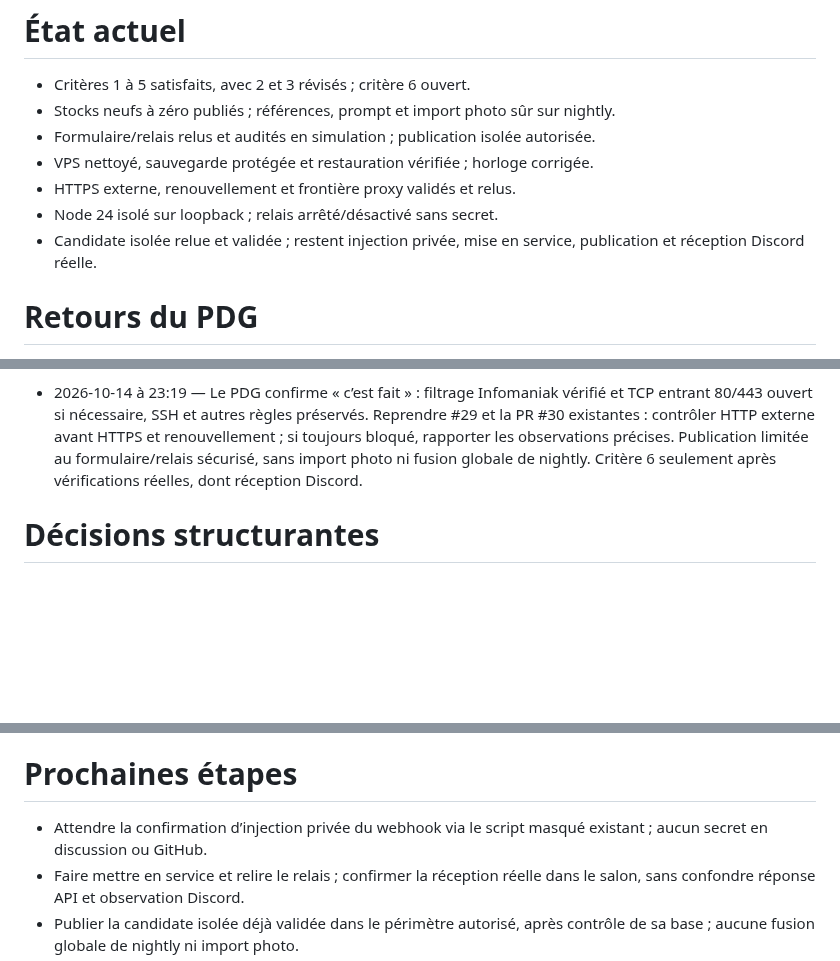
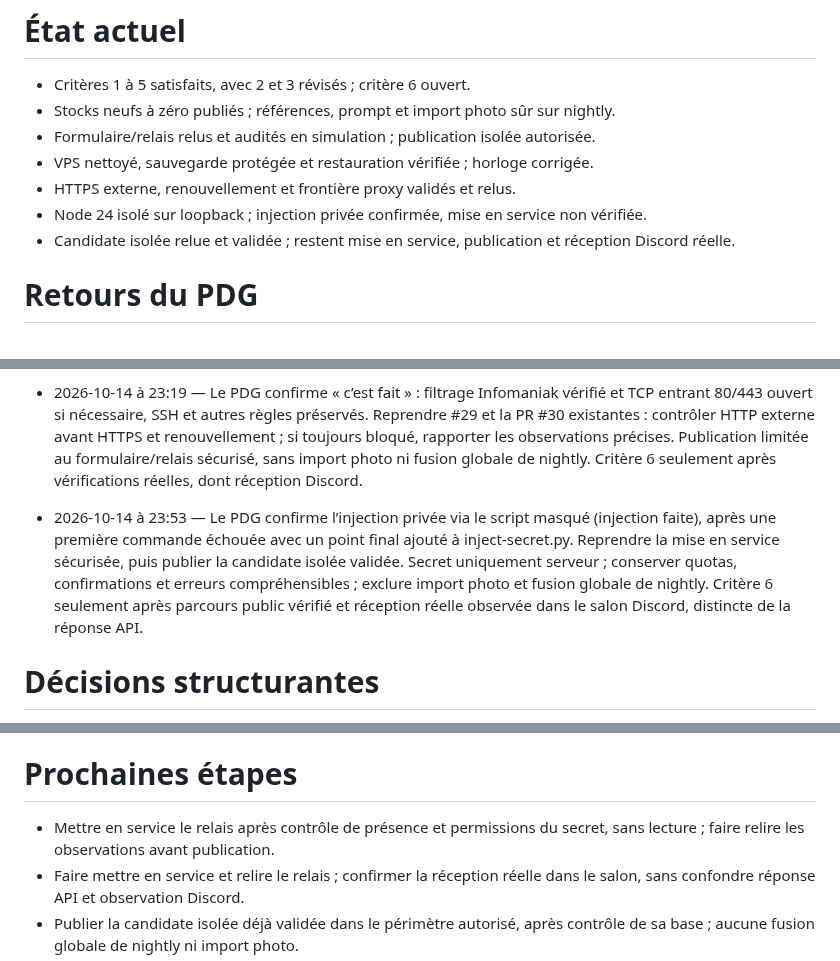
Before and after one commit to arosaRe/naruto-blazing-revival, a Markdown page: etat.md, 3 parts joined by grey strips. GitHub-like rendering; blank space fills up the shorter version.

Commit message:
docs: lancer le relais apres injection privee confirmee

```diff
--- a/etat.md
+++ b/etat.md
@@ -4,8 +4,8 @@
 - Formulaire/relais relus et audités en simulation ; publication isolée autorisée.
 - VPS nettoyé, sauvegarde protégée et restauration vérifiée ; horloge corrigée.
 - HTTPS externe, renouvellement et frontière proxy validés et relus.
-- Node 24 isolé sur loopback ; relais arrêté/désactivé sans secret.
-- Candidate isolée relue et validée ; restent injection privée, mise en service, publication et réception Discord réelle.
+- Node 24 isolé sur loopback ; injection privée confirmée, mise en service non vérifiée.
+- Candidate isolée relue et validée ; restent mise en service, publication et réception Discord réelle.
 # Retours du PDG
 - 2026-10-14 — Reprendre le dépôt GitHub original tel quel ; ne pas créer de dépôt préfixé MP ni de copie. Conserver l’ancien projet MakeProject comme historique.
 - 2026-10-14 — Travailler sur nightly ; ne pas publier en production sans approbation humaine.
@@ -37,6 +37,7 @@
 - 2026-10-14 à 22:39 — Le PDG autorise la publication du seul formulaire de retours et de son relais Discord sécurisé : secret serveur, quotas anti-abus, confirmations et erreurs compréhensibles conservés. Exclure l’import photo et toute fusion globale de nightly ; isoler et vérifier les changements publiés. Utiliser le VPS proposé si accès autorisé disponible ; configurer HTTPS et le secret par canal protégé. Vérifier réception Discord réelle, confirmations, erreurs et anti-abus avant de satisfaire le critère 6. Aucune suppression générale : présenter le nettoyage après inventaire, préserver Ubuntu et SSH. Messages transcrits : demande de configuration/VPS, proposition SSH et suppression, clé de l’ordinateur, lancement du manager, chemin public id_ed25519_madfut27.pub, « et oui je valide ce que tu m’avais demandé initialement ».
 - 2026-10-14 à 22:58 — Le PDG n’a pas de domaine ni d’accès DNS ; proposer un sous-domaine gratuit adapté au VPS avec contraintes et démarches. Si aucune solution ne convient, présenter achat et coût avant engagement. Correction de l’horloge indépendante. Messages transcrits : « j’ai pas de nom de domaine » et « mais pourquoi besoin d’https ? » (répété).
 - 2026-10-14 à 23:19 — Le PDG confirme « c’est fait » : filtrage Infomaniak vérifié et TCP entrant 80/443 ouvert si nécessaire, SSH et autres règles préservés. Reprendre #29 et la PR #30 existantes : contrôler HTTP externe avant HTTPS et renouvellement ; si toujours bloqué, rapporter les observations précises. Publication limitée au formulaire/relais sécurisé, sans import photo ni fusion globale de nightly. Critère 6 seulement après vérifications réelles, dont réception Discord.
+- 2026-10-14 à 23:53 — Le PDG confirme l’injection privée via le script masqué (injection faite), après une première commande échouée avec un point final ajouté à inject-secret.py. Reprendre la mise en service sécurisée, puis publier la candidate isolée validée. Secret uniquement serveur ; conserver quotas, confirmations et erreurs compréhensibles ; exclure import photo et fusion globale de nightly. Critère 6 seulement après parcours public vérifié et réception réelle observée dans le salon Discord, distincte de la réponse API.
 # Décisions structurantes
 - Dépôt original ; nightly au travail, main pour le périmètre approuvé sans fusion globale.
 - JavaScript natif, HTML/CSS, Node 24, Python 3 ; lancer.json aligné sur build et PORT.
@@ -55,7 +56,7 @@
 # Dette connue
 - Échec fwupd-refresh signalé, hors périmètre ; laissé intact, sans impact applicatif établi.
 # Prochaines étapes
-- Attendre la confirmation d’injection privée du webhook via le script masqué existant ; aucun secret en discussion ou GitHub.
+- Mettre en service le relais après contrôle de présence et permissions du secret, sans lecture ; faire relire les observations avant publication.
 - Faire mettre en service et relire le relais ; confirmer la réception réelle dans le salon, sans confondre réponse API et observation Discord.
 - Publier la candidate isolée déjà validée dans le périmètre autorisé, après contrôle de sa base ; aucune fusion globale de nightly ni import photo.
 - Vérifier le parcours public, confirmations, erreurs, quotas et frontière réseau avant de satisfaire le critère 6.
```
Also changed, not shown: journal.md (+2 -0 lines).
